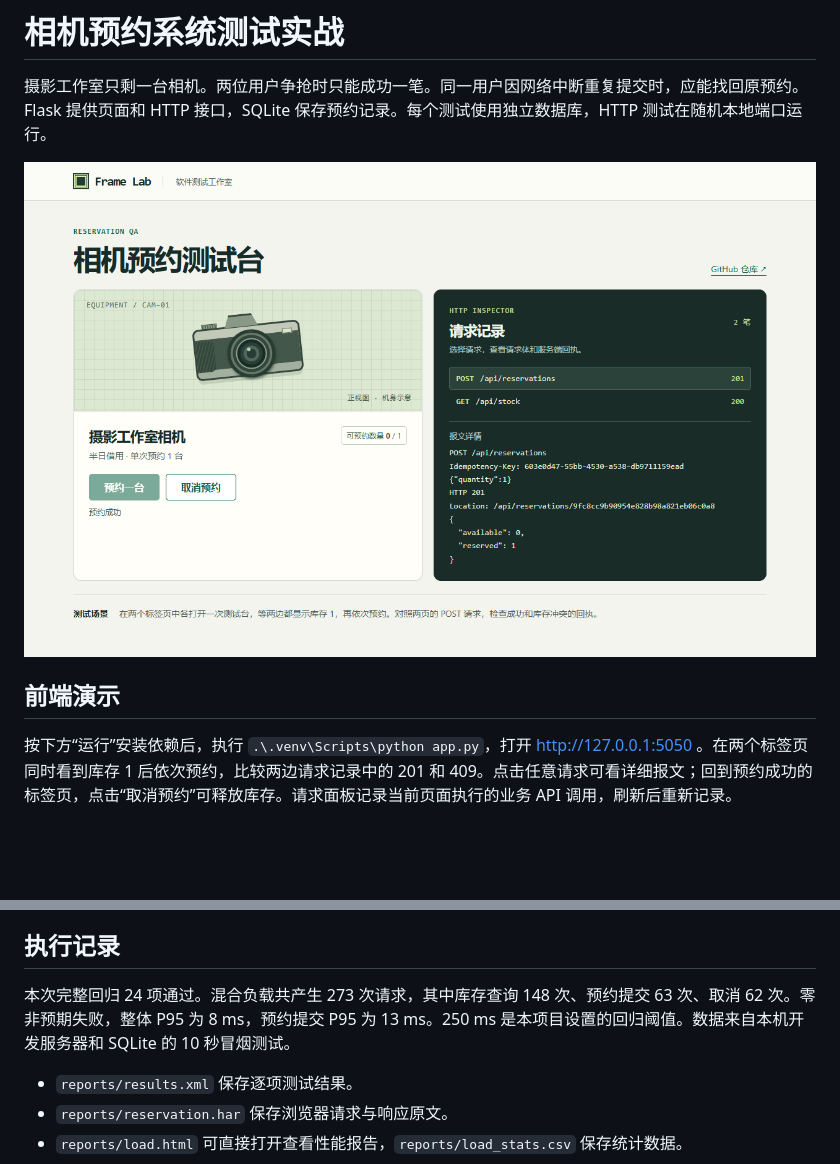
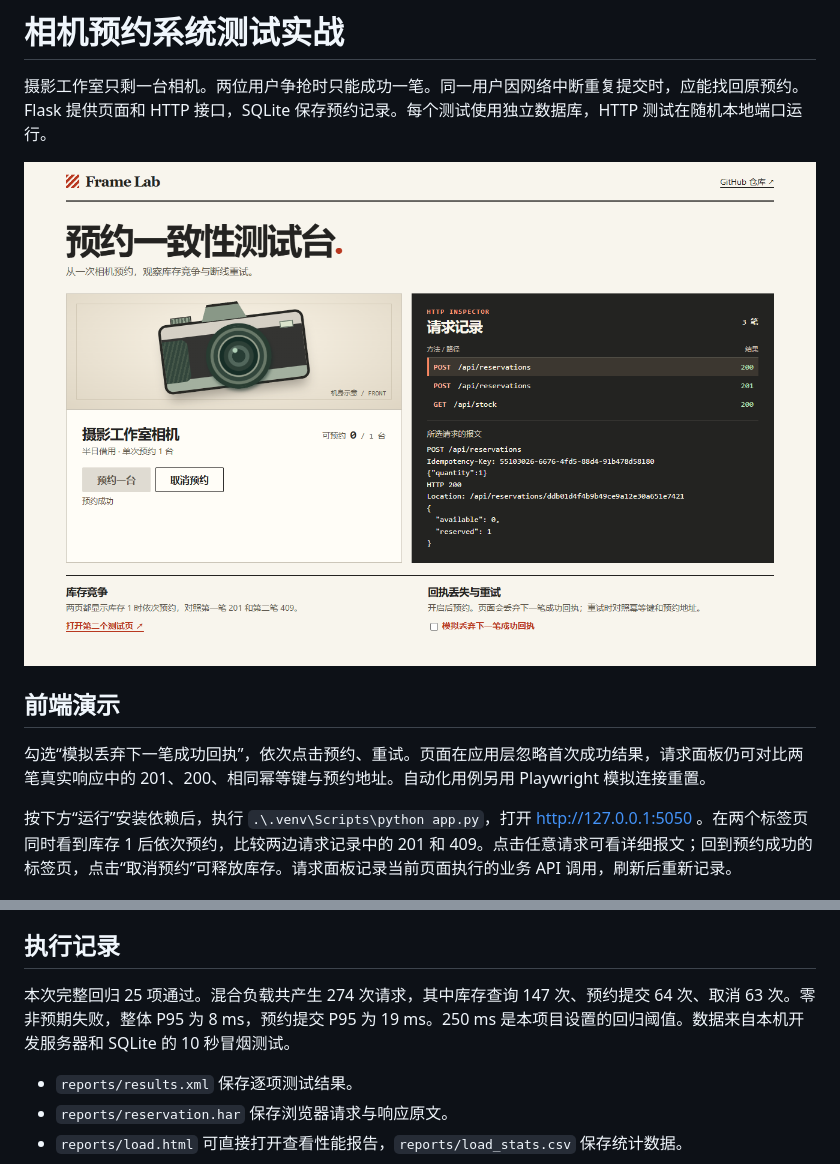
Before and after one commit to ludi11117/reservation-qa, a Markdown page: README.md, 2 parts joined by grey strips. Rendered like a GitHub page; pictures changed too: reports/frontend-preview.png; blank space fills up the shorter version.

```diff
--- a/README.md
+++ b/README.md
@@ -5,6 +5,8 @@
 ![预约成功后检查 POST 请求、幂等键与服务端回执](reports/frontend-preview.png)
 
 ## 前端演示
+
+勾选“模拟丢弃下一笔成功回执”，依次点击预约、重试。页面在应用层忽略首次成功结果，请求面板仍可对比两笔真实响应中的 201、200、相同幂等键与预约地址。自动化用例另用 Playwright 模拟连接重置。
 
 按下方“运行”安装依赖后，执行 `.\.venv\Scripts\python app.py`，打开 http://127.0.0.1:5050 。在两个标签页同时看到库存 1 后依次预约，比较两边请求记录中的 201 和 409。点击任意请求可看详细报文；回到预约成功的标签页，点击“取消预约”可释放库存。请求面板记录当前页面执行的业务 API 调用，刷新后重新记录。
 
@@ -97,7 +99,7 @@ py -3.13 -m venv .venv
 
 ## 执行记录
 
-本次完整回归 24 项通过。混合负载共产生 273 次请求，其中库存查询 148 次、预约提交 63 次、取消 62 次。零非预期失败，整体 P95 为 8 ms，预约提交 P95 为 13 ms。250 ms 是本项目设置的回归阈值。数据来自本机开发服务器和 SQLite 的 10 秒冒烟测试。
+本次完整回归 25 项通过。混合负载共产生 274 次请求，其中库存查询 147 次、预约提交 64 次、取消 63 次。零非预期失败，整体 P95 为 8 ms，预约提交 P95 为 19 ms。250 ms 是本项目设置的回归阈值。数据来自本机开发服务器和 SQLite 的 10 秒冒烟测试。
 
 - `reports/results.xml` 保存逐项测试结果。
 - `reports/reservation.har` 保存浏览器请求与响应原文。
```
Also changed, not shown: 11 other files.
